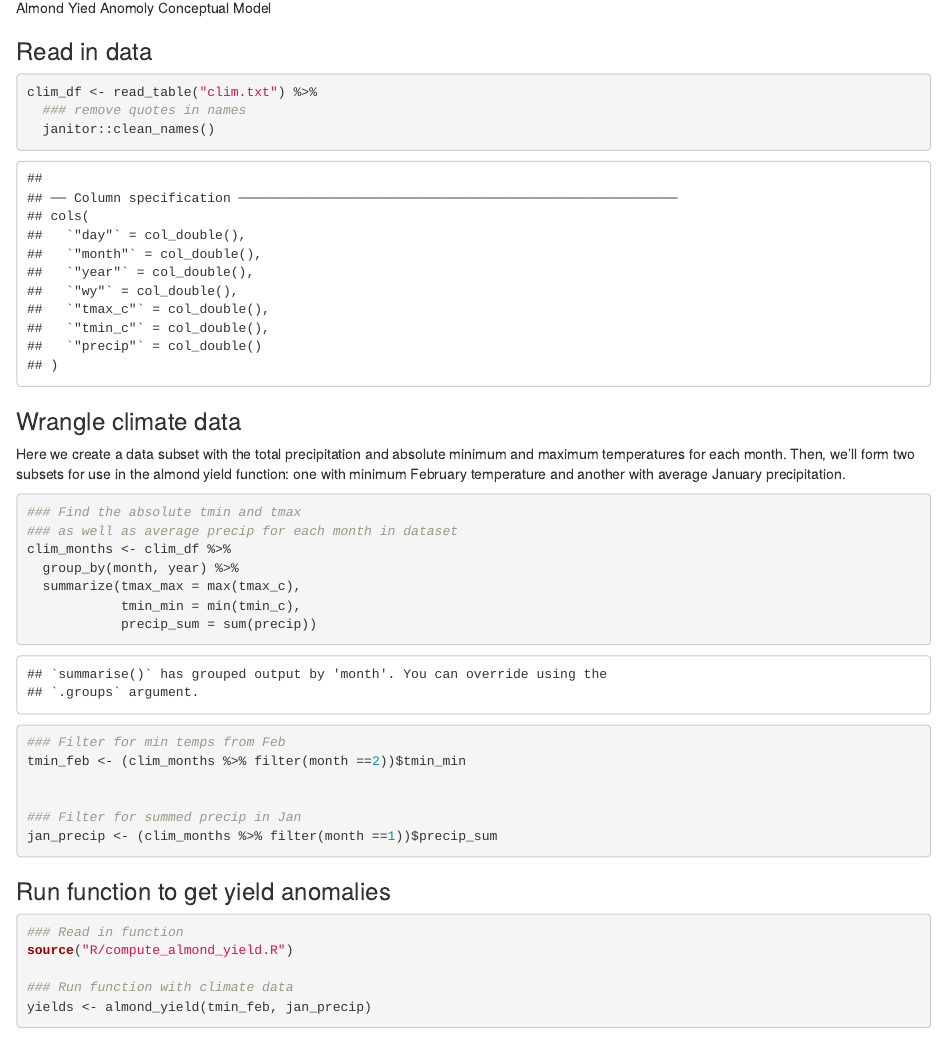
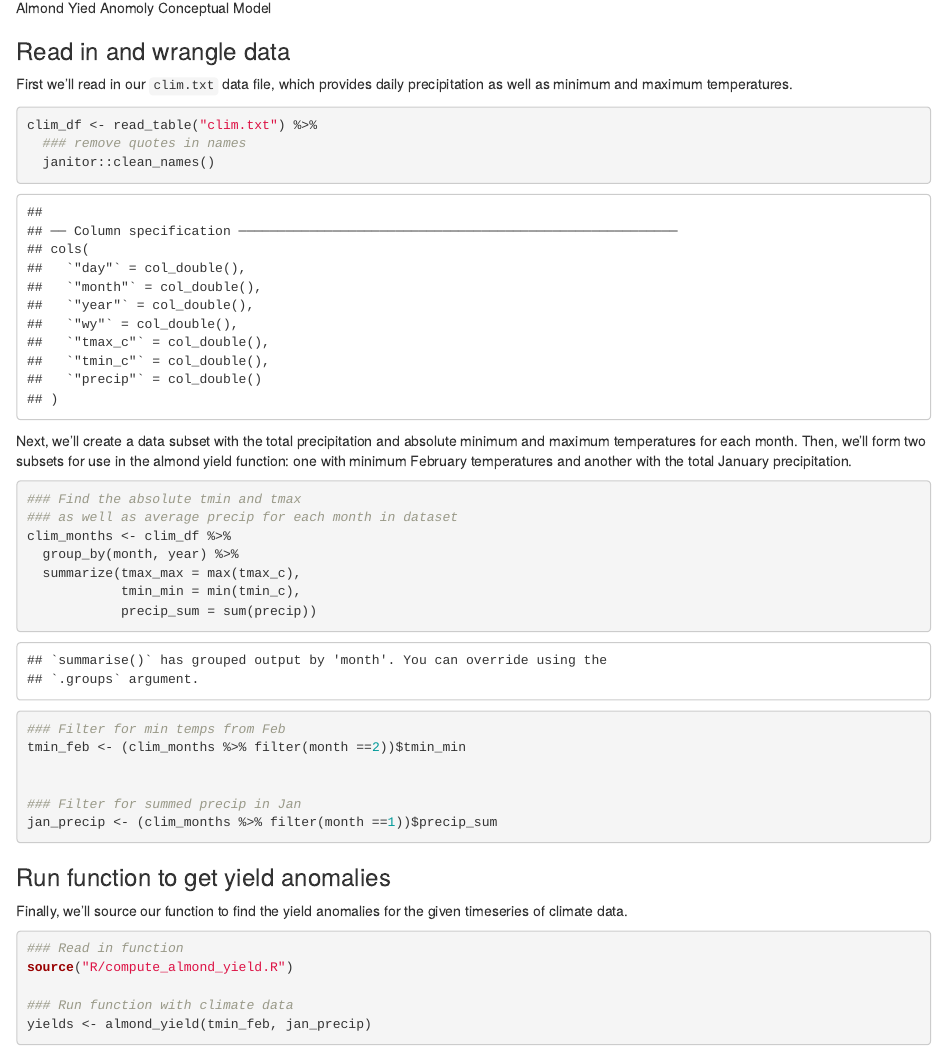
Before and after one commit to n-mcmanus/EDS230, an R Markdown document (HW2/HW2.Rmd): the page in a window 1100 px wide, from 600 px down. Rendered offline with R 4.5, knitr and Pandoc, with nearby package versions; column names are cleaned by a stand-in for the janitor package.

Commit message:
clean up for submission

````diff
--- a/HW2/HW2.Rmd
+++ b/HW2/HW2.Rmd
@@ -19,18 +19,16 @@ First, we created a diagram to represent our model for almond yield anomalies in
 ![Almond Yied Anomoly Conceptual Model](diagram/EDS230_HW2.jpg)
 
 
-### Read in data
+### Read in and wrangle data
+First we'll read in our `clim.txt` data file, which provides daily precipitation as well as minimum and maximum temperatures.
 ```{r}
 clim_df <- read_table("clim.txt") %>%
   ### remove quotes in names
   janitor::clean_names()
-
 ```
 
 
-### Wrangle climate data
-
-Here we create a data subset with the total precipitation and absolute minimum and maximum temperatures for each month. Then, we'll form two subsets for use in the almond yield function: one with minimum February temperature and another with average January precipitation.
+Next, we'll create a data subset with the total precipitation and absolute minimum and maximum temperatures for each month. Then, we'll form two subsets for use in the almond yield function: one with minimum February temperatures and another with the total January precipitation.
 ```{r}
 ### Find the absolute tmin and tmax
 ### as well as average precip for each month in dataset
@@ -52,6 +50,8 @@ jan_precip <- (clim_months %>% filter(month ==1))$precip_sum
 
 
 ### Run function to get yield anomalies
+
+Finally, we'll source our function to find the yield anomalies for the given timeseries of climate data.
 ```{r}
 ### Read in function
 source("R/compute_almond_yield.R")
````
Also changed, not shown: HW2/HW2.Rmd (2 more changed lines).
